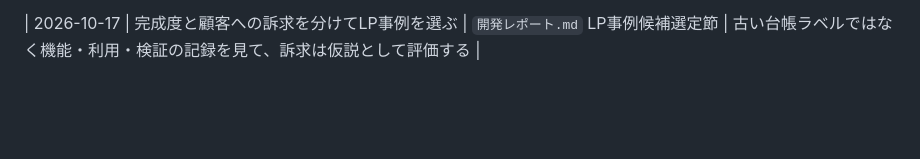
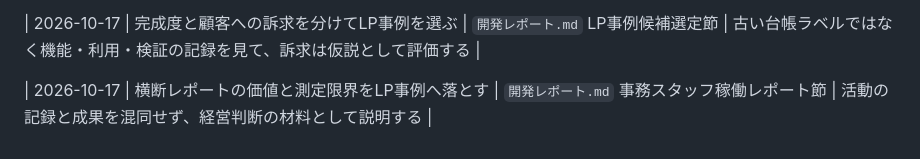
Before and after one commit to tko1021/makohapi-lp-preview, a Markdown page: 教材一覧.md, the part around the change. Rendered like a GitHub page; blank space fills up the shorter version.

```diff
--- a/教材一覧.md
+++ b/教材一覧.md
@@ -34,3 +34,5 @@
 | 2026-10-17 | LP終盤の展望を現在の一歩へつなぐ | `開発レポート.md` フィジカルAIの展望節 | 比喩と技術の根拠を区別し、将来像・呼びかけ・申込案内の順で配置する |
 
 | 2026-10-17 | 完成度と顧客への訴求を分けてLP事例を選ぶ | `開発レポート.md` LP事例候補選定節 | 古い台帳ラベルではなく機能・利用・検証の記録を見て、訴求は仮説として評価する |
+
+| 2026-10-17 | 横断レポートの価値と測定限界をLP事例へ落とす | `開発レポート.md` 事務スタッフ稼働レポート節 | 活動の記録と成果を混同せず、経営判断の材料として説明する |
```
Also changed, not shown: 開発レポート.md (+20 -0 lines).
